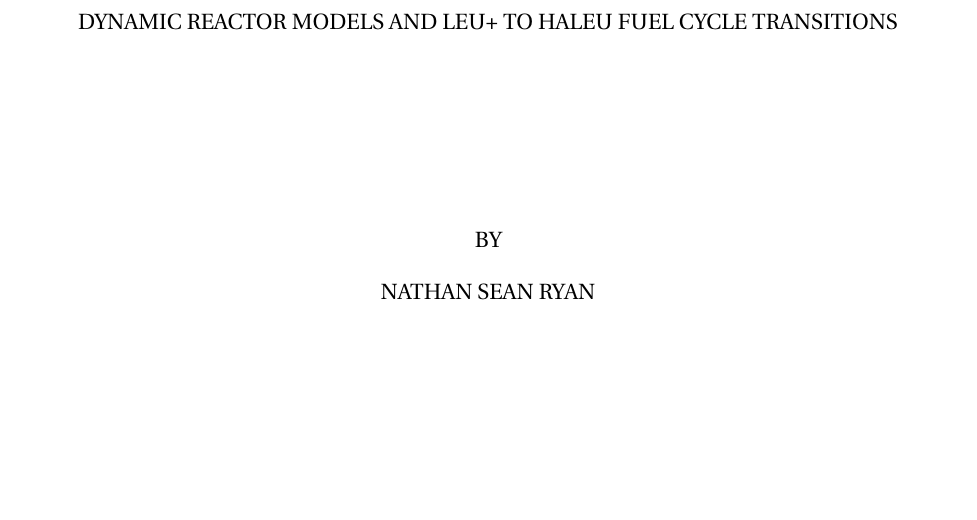
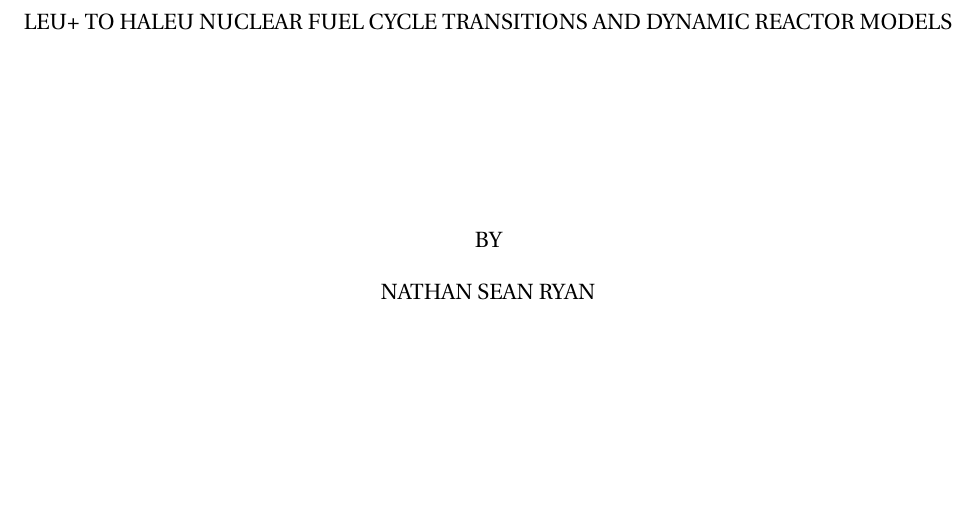
Before and after one commit to nsryan2/2024-ryan-ms, a LaTeX thesis (main.tex): part of page 2 of 88, cut so that both start at the same text. Compiled offline with pdfLaTeX.

Commit message:
update pdf

```diff
--- a/main.tex
+++ b/main.tex
@@ -89,7 +89,7 @@
 \tikzstyle{abc} = [rectangle, draw, fill=lightgreen!20, text width=6em, text
     centered, rounded corners, minimum height=4em]
 
-\title{Dynamic Reactor Models and LEU+ to HALEU fuel cycle transitions}
+\title{LEU+ to HALEU nuclear fuel cycle transitions and Dynamic Reactor Models}
 
 % Dynamic Reactor Models and LEU+ to HALEU transitions in nuclear fuel cycles
 % LEU+ to HALEU transitions in nuclear fuel cycles
```
